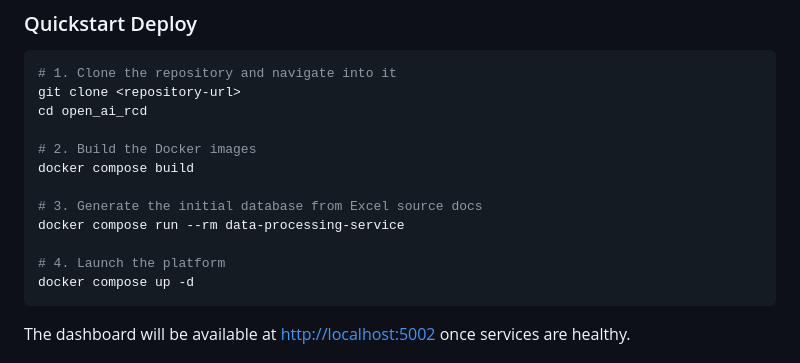
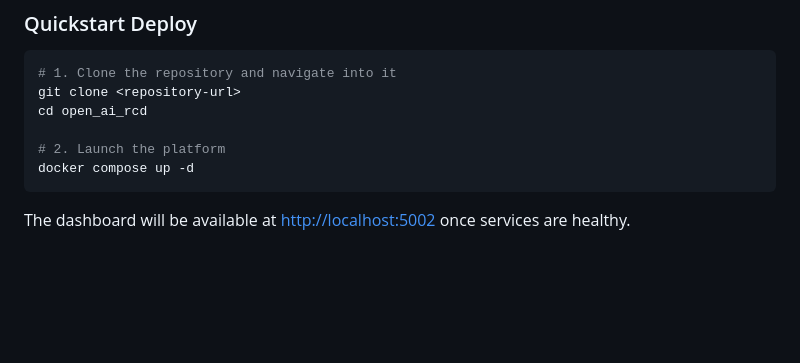
Before and after one commit to FireMountainLabs/open_ai_rcd, a Markdown page: README.md, the part around the change. Drawn GitHub-style; blank space fills up the shorter version.

Commit message:
Update README to simplify setup instructions
Removed steps for building Docker images and generating the initial database from README.

Signed-off-by: FireMountainLabs <chris@firemountainlabs.com>

````diff
--- a/README.md
+++ b/README.md
@@ -24,13 +24,7 @@ Built as a microservices architecture with an interactive dashboard for explorin
 git clone <repository-url>
 cd open_ai_rcd
 
-# 2. Build the Docker images
-docker compose build
-
-# 3. Generate the initial database from Excel source docs
-docker compose run --rm data-processing-service
-
-# 4. Launch the platform
+# 2. Launch the platform
 docker compose up -d
 ```
 
````
